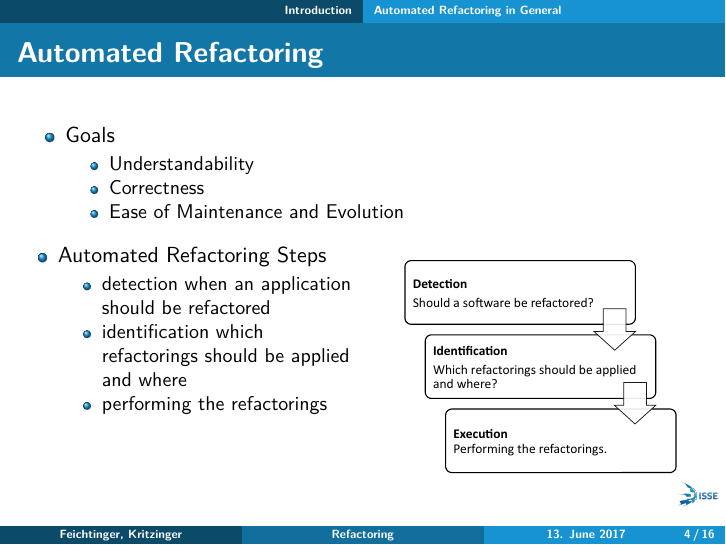
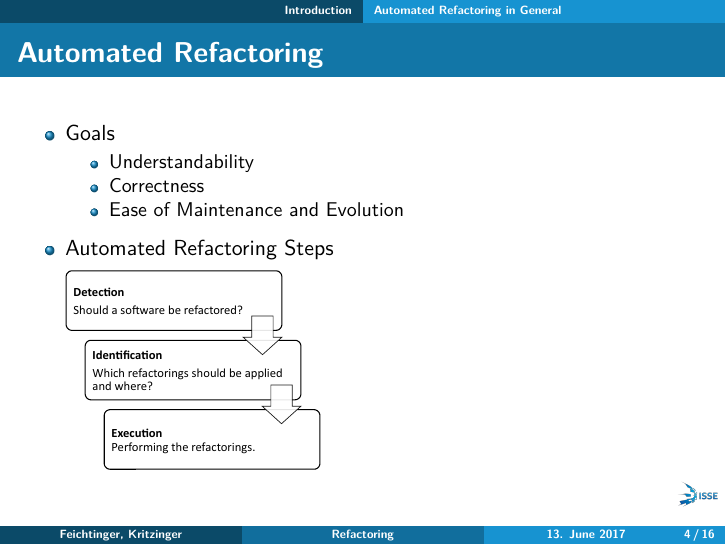
Before and after one commit to PeterFeicht/sese2017, LaTeX slides (presentations/pr2.tex): page 6 of 21. Compiled offline with pdfLaTeX.

Commit message:
Fix figure positioning

```diff
--- a/presentations/pr2.tex
+++ b/presentations/pr2.tex
@@ -111,24 +111,11 @@
     \end{itemize}
   \end{itemize}
   \pause
-  \begin{columns}[T]
-    \begin{column}{.5\textwidth}
-      \begin{itemize}
-        \item Automated Refactoring Steps
-        \begin{itemize}
-          \item detection when an application should be refactored
-          \item identification which refactorings should be applied and where
-          \item performing the refactorings
-        \end{itemize}
-      \end{itemize}
-    \end{column}
-    \begin{column}{.5\textwidth}
-      \begin{figure}[t]
-        \centering
-        \only<2>{\includegraphics[width=0.8\linewidth]{bilder/process}}
-      \end{figure}
-    \end{column}
-  \end{columns}
+  \begin{itemize}
+    \item Automated Refactoring Steps
+
+      \visible<2>{\vspace{4pt}\includegraphics[width=0.4\linewidth]{bilder/process}}
+  \end{itemize}
 \end{frame}
 
 \section{Automated Refactoring Approaches}
```
